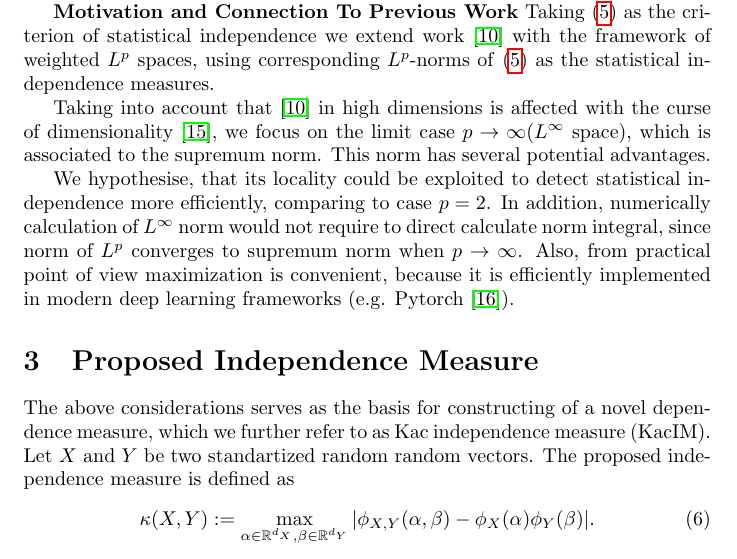
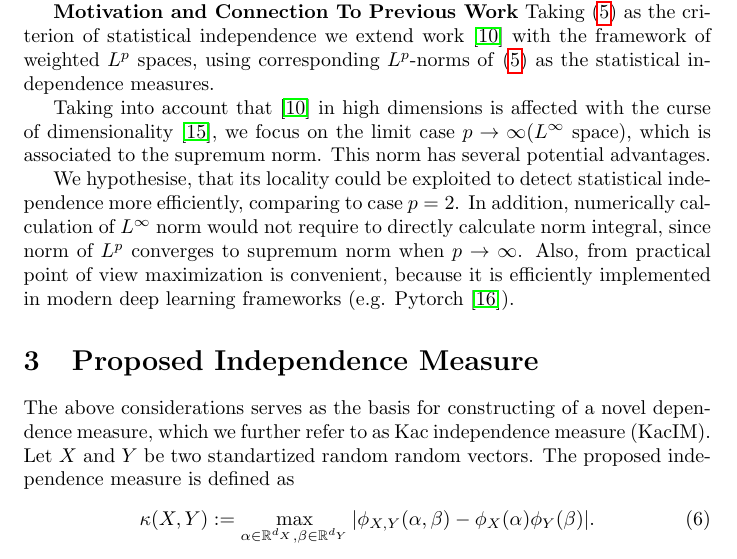
Before and after one commit to povidanius/kac_independence_measure, a LaTeX paper (art/main.tex): part of page 3 of 11, cut so that both start at the same text. Compiled offline with pdfLaTeX.

Commit message:
text editing.

```diff
--- a/art/main.tex
+++ b/art/main.tex
@@ -89,7 +89,7 @@ Taking into account that~\cite{Szekely} in high dimensions is affected with the
 
 
 We hypothesise, that its locality could be exploited to detect statistical independence more efficiently, comparing to case $p=2$.
-In addition, numerically calculation of $L^{\infty} $ norm would not require to direct calculate norm integral, since norm of $L^{p}$ converges to supremum norm when $p \rightarrow \infty$. Also, from practical point of view maximization is convenient, because it is efficiently implemented in modern deep learning frameworks (e.g. Pytorch~\cite{NEURIPS2019_9015}).
+In addition, numerically calculation of $L^{\infty} $ norm would not require to directly calculate norm integral, since norm of $L^{p}$ converges to supremum norm when $p \rightarrow \infty$. Also, from practical point of view maximization is convenient, because it is efficiently implemented in modern deep learning frameworks (e.g. Pytorch~\cite{NEURIPS2019_9015}).
 
 
 \section{Proposed Independence Measure}
```
Also changed, not shown: art/main.pdf, 2 other files.
